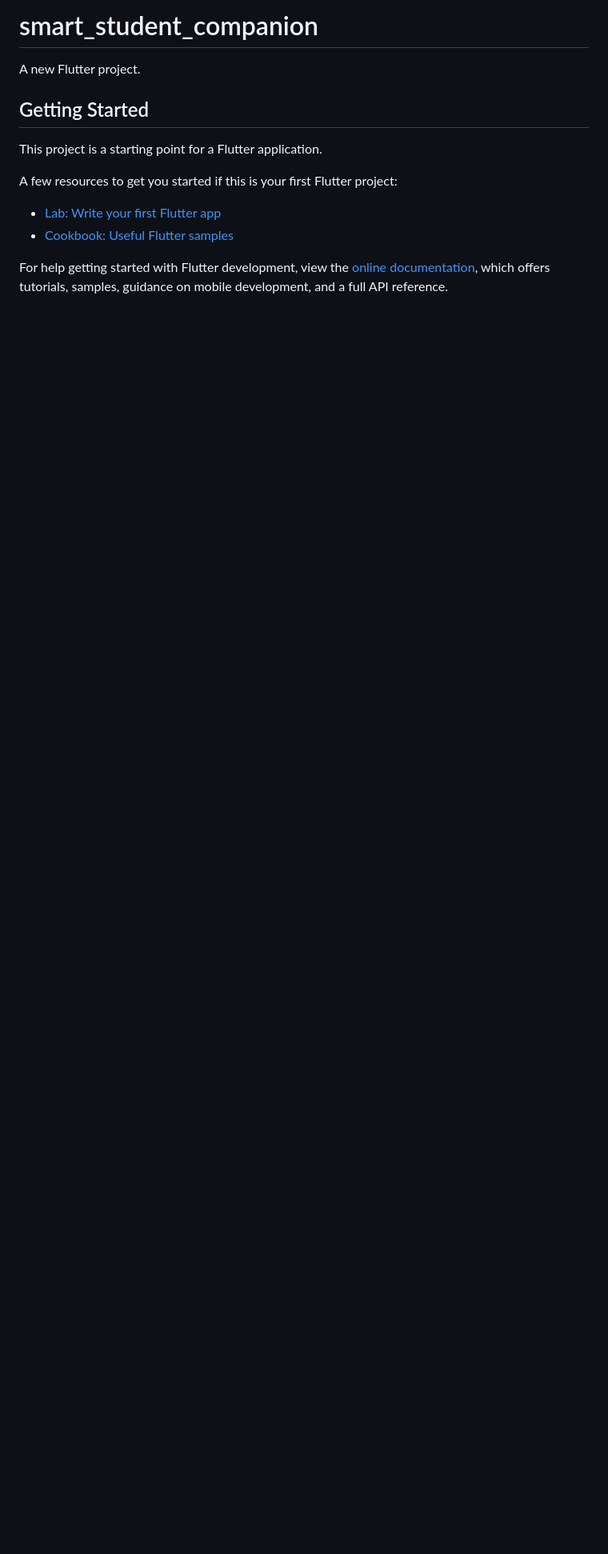
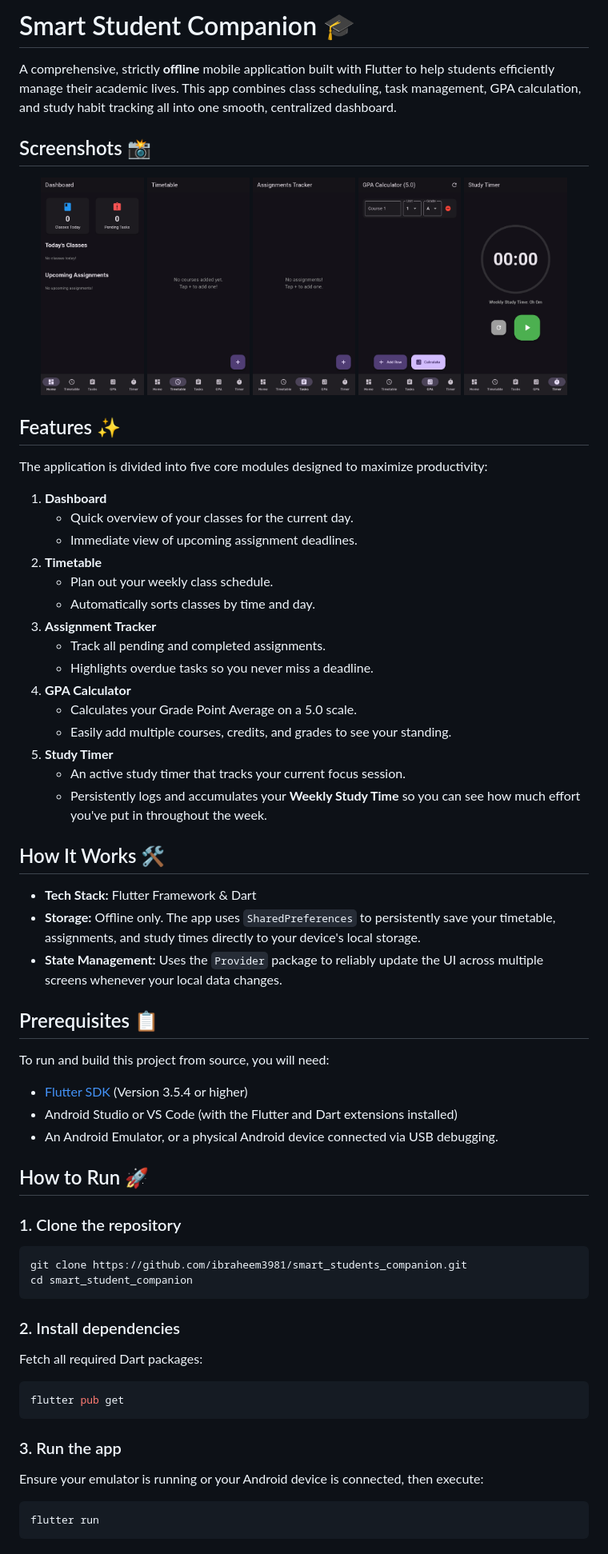
Before and after one commit to ibraheem3981/smart_students_companion, a Markdown page: README.md, the part around the change printed below. Shown: that part at 80% size. Drawn GitHub-style; pictures changed too: assets/screenshort/dashboard.jpg (added), assets/screenshort/gp.jpg (added), assets/screenshort/task.jpg (added); blank space fills up the shorter version.

````diff
--- a/README.md
+++ b/README.md
@@ -1,16 +1,67 @@
-# smart_student_companion
+# Smart Student Companion 🎓
 
-A new Flutter project.
+A comprehensive, strictly **offline** mobile application built with Flutter to help students efficiently manage their academic lives. This app combines class scheduling, task management, GPA calculation, and study habit tracking all into one smooth, centralized dashboard.
 
-## Getting Started
+## Screenshots 📸
 
-This project is a starting point for a Flutter application.
+<p align="center">
+  <img src="assets/screenshort/dashboard.jpg" width="18%">
+  <img src="assets/screenshort/timetable.jpg" width="18%">
+  <img src="assets/screenshort/task.jpg" width="18%">
+  <img src="assets/screenshort/gp.jpg" width="18%">
+  <img src="assets/screenshort/timer.jpg" width="18%">
+</p>
 
-A few resources to get you started if this is your first Flutter project:
+## Features ✨
 
-- [Lab: Write your first Flutter app](https://docs.flutter.dev/get-started/codelab)
-- [Cookbook: Useful Flutter samples](https://docs.flutter.dev/cookbook)
+The application is divided into five core modules designed to maximize productivity:
 
-For help getting started with Flutter development, view the
-[online documentation](https://docs.flutter.dev/), which offers tutorials,
-samples, guidance on mobile development, and a full API reference.
+1. **Dashboard**
+   - Quick overview of your classes for the current day.
+   - Immediate view of upcoming assignment deadlines.
+2. **Timetable**
+   - Plan out your weekly class schedule.
+   - Automatically sorts classes by time and day.
+3. **Assignment Tracker**
+   - Track all pending and completed assignments.
+   - Highlights overdue tasks so you never miss a deadline.
+4. **GPA Calculator**
+   - Calculates your Grade Point Average on a 5.0 scale.
+   - Easily add multiple courses, credits, and grades to see your standing.
+5. **Study Timer**
+   - An active study timer that tracks your current focus session.
+   - Persistently logs and accumulates your **Weekly Study Time** so you can see how much effort you've put in throughout the week.
+
+## How It Works 🛠️
+
+- **Tech Stack:** Flutter Framework & Dart
+- **Storage:** Offline only. The app uses `SharedPreferences` to persistently save your timetable, assignments, and study times directly to your device's local storage.
+- **State Management:** Uses the `Provider` package to reliably update the UI across multiple screens whenever your local data changes.
+
+## Prerequisites 📋
+
+To run and build this project from source, you will need:
+- [Flutter SDK](https://docs.flutter.dev/get-started/install) (Version 3.5.4 or higher)
+- Android Studio or VS Code (with the Flutter and Dart extensions installed)
+- An Android Emulator, or a physical Android device connected via USB debugging.
+
+## How to Run 🚀
+
+### 1. Clone the repository
+```bash
+git clone https://github.com/ibraheem3981/smart_students_companion.git
+cd smart_student_companion
+```
+
+### 2. Install dependencies
+Fetch all required Dart packages:
+```bash
+flutter pub get
+```
+
+### 3. Run the app
+Ensure your emulator is running or your Android device is connected, then execute:
+```bash
+flutter run
+```
+
````
Also changed, not shown: other parts of README.md (+14 -0 lines).
